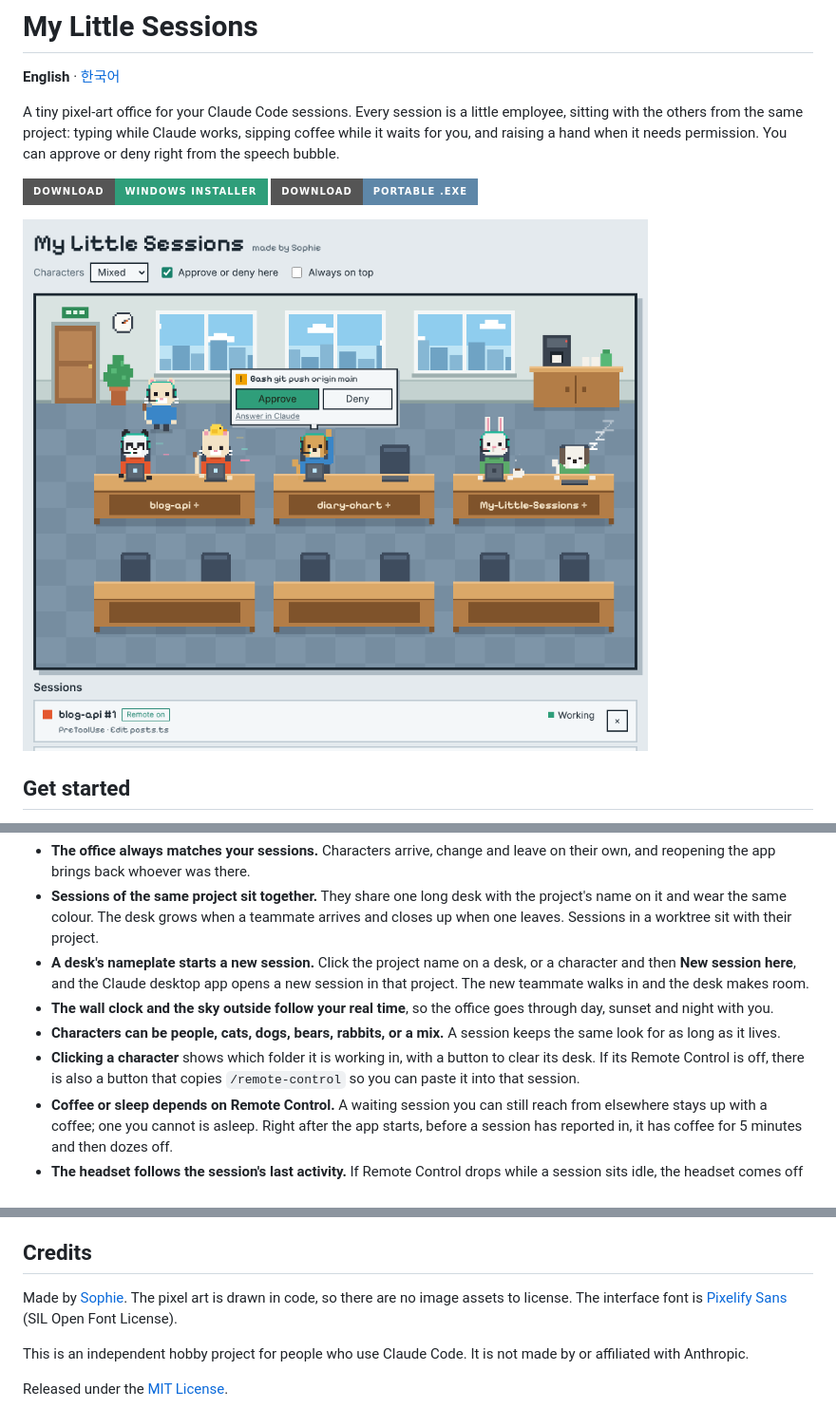
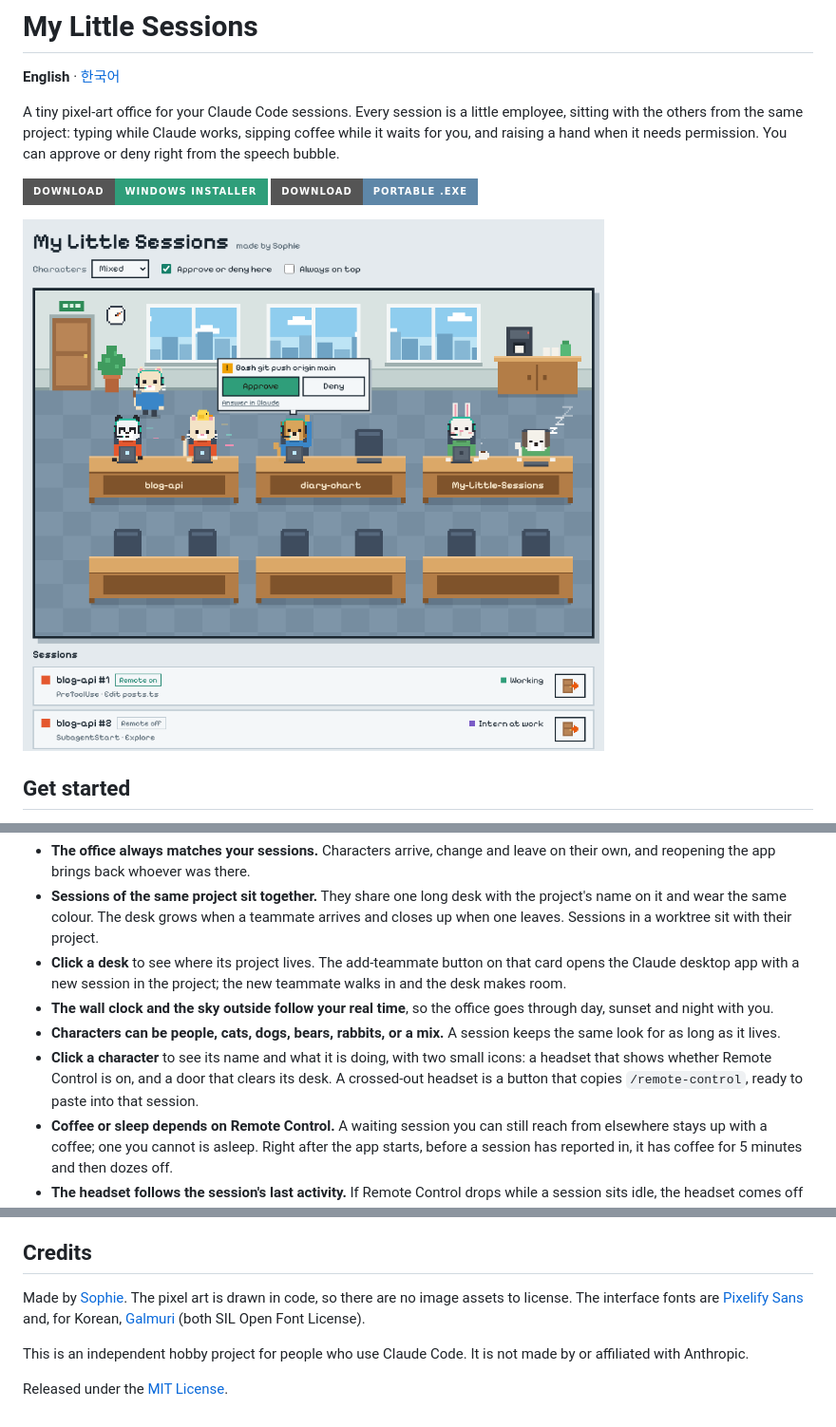
Before and after one commit to LetsBeLikeSophie/My-Little-Sessions, a Markdown page: README.md, 3 parts joined by grey strips. Shown at 95% size. Drawn GitHub-style; pictures changed too: docs/screenshot-en.png; badges without logos.

```diff
--- a/README.md
+++ b/README.md
@@ -35,10 +35,10 @@ A few more things the office does on its own:
 
 - **The office always matches your sessions.** Characters arrive, change and leave on their own, and reopening the app brings back whoever was there.
 - **Sessions of the same project sit together.** They share one long desk with the project's name on it and wear the same colour. The desk grows when a teammate arrives and closes up when one leaves. Sessions in a worktree sit with their project.
-- **A desk's nameplate starts a new session.** Click the project name on a desk, or a character and then **New session here**, and the Claude desktop app opens a new session in that project. The new teammate walks in and the desk makes room.
+- **Click a desk** to see where its project lives. The add-teammate button on that card opens the Claude desktop app with a new session in the project; the new teammate walks in and the desk makes room.
 - **The wall clock and the sky outside follow your real time**, so the office goes through day, sunset and night with you.
 - **Characters can be people, cats, dogs, bears, rabbits, or a mix.** A session keeps the same look for as long as it lives.
-- **Clicking a character** shows which folder it is working in, with a button to clear its desk. If its Remote Control is off, there is also a button that copies `/remote-control` so you can paste it into that session.
+- **Click a character** to see its name and what it is doing, with two small icons: a headset that shows whether Remote Control is on, and a door that clears its desk. A crossed-out headset is a button that copies `/remote-control`, ready to paste into that session.
 - **Coffee or sleep depends on Remote Control.** A waiting session you can still reach from elsewhere stays up with a coffee; one you cannot is asleep. Right after the app starts, before a session has reported in, it has coffee for 5 minutes and then dozes off.
 - **The headset follows the session's last activity.** If Remote Control drops while a session sits idle, the headset comes off the next time that session does something.
 
@@ -87,7 +87,7 @@ On macOS and Linux, `npm start` runs the same window. `npm run serve` runs it wi
 
 ## Credits
 
-Made by [Sophie](https://github.com/LetsBeLikeSophie). The pixel art is drawn in code, so there are no image assets to license. The interface font is [Pixelify Sans](https://github.com/eifetx/Pixelify-Sans) (SIL Open Font License).
+Made by [Sophie](https://github.com/LetsBeLikeSophie). The pixel art is drawn in code, so there are no image assets to license. The interface fonts are [Pixelify Sans](https://github.com/eifetx/Pixelify-Sans) and, for Korean, [Galmuri](https://github.com/quiple/galmuri) (both SIL Open Font License).
 
 This is an independent hobby project for people who use Claude Code. It is not made by or affiliated with Anthropic.
 
```
Also changed, not shown: README.ko.md (+3 -3 lines), docs/screenshot-ko.png, 7 other files.
